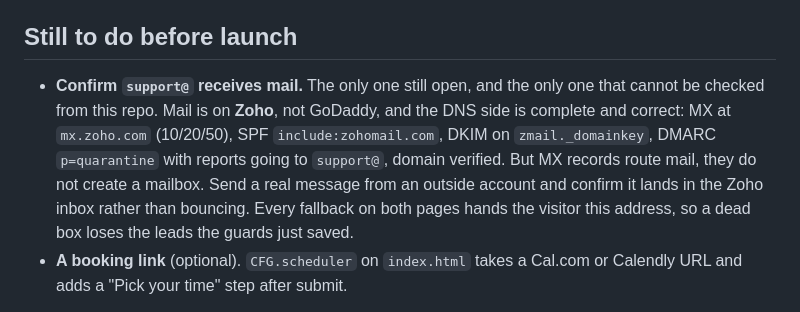
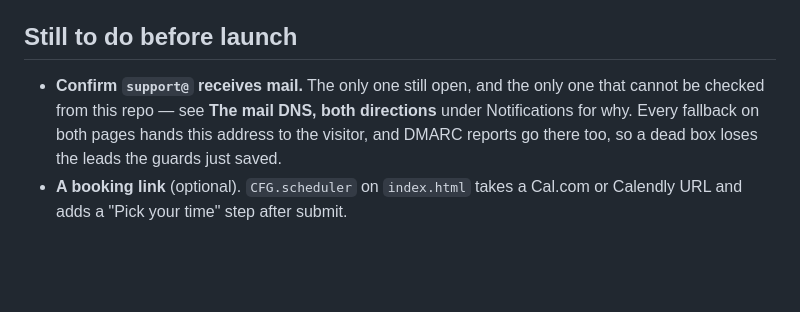
Before and after one commit to coronadobryant-glitch/securejobva, a Markdown page: securejobva/README.md, the part around one of its changes. GitHub-like rendering; blank space fills up the shorter version.

```diff
--- a/securejobva/README.md
+++ b/securejobva/README.md
@@ -248,13 +299,10 @@ want the wordmark card instead, then overwrite `og.png`.
 ## Still to do before launch
 
 - **Confirm `support@` receives mail.** The only one still open, and the only one
-  that cannot be checked from this repo. Mail is on **Zoho**, not GoDaddy, and the
-  DNS side is complete and correct: MX at `mx.zoho.com` (10/20/50), SPF
-  `include:zohomail.com`, DKIM on `zmail._domainkey`, DMARC `p=quarantine` with
-  reports going to `support@`, domain verified. But MX records route mail, they do
-  not create a mailbox. Send a real message from an outside account and confirm it
-  lands in the Zoho inbox rather than bouncing. Every fallback on both pages hands
-  the visitor this address, so a dead box loses the leads the guards just saved.
+  that cannot be checked from this repo — see **The mail DNS, both directions**
+  under Notifications for why. Every fallback on both pages hands this address to
+  the visitor, and
+  DMARC reports go there too, so a dead box loses the leads the guards just saved.
 - **A booking link** (optional). `CFG.scheduler` on `index.html` takes a Cal.com or
   Calendly URL and adds a "Pick your time" step after submit.
 
```
Also changed, not shown: other parts of securejobva/README.md (+51 -0 lines).
